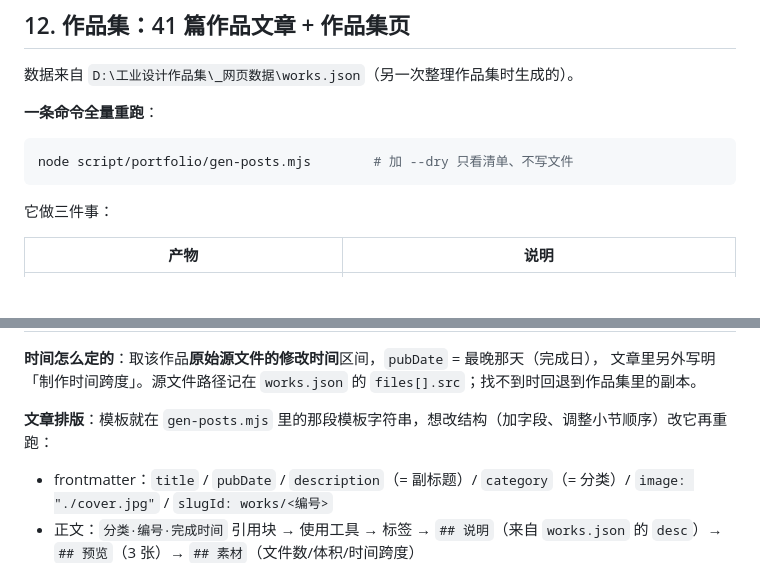
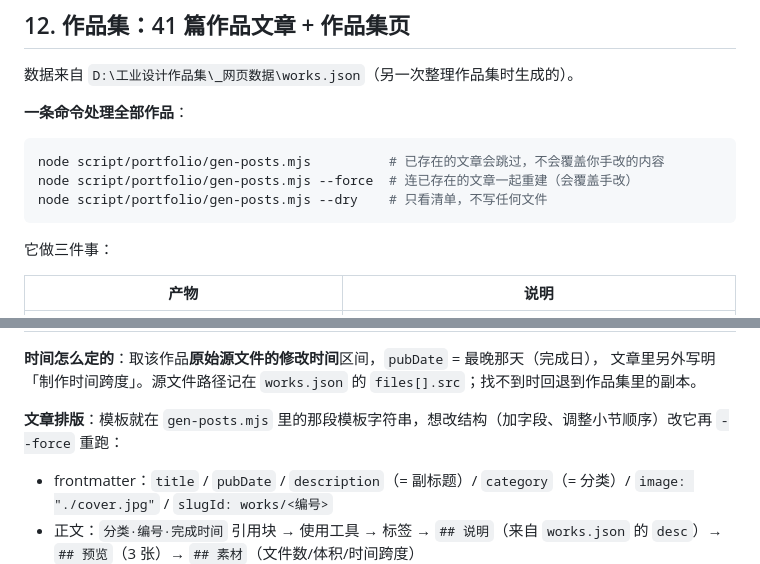
Before and after one commit to nitianfox/nitianfox.github.io, a Markdown page: 自定义指南.md, 2 parts joined by grey strips. Rendered like a GitHub page; blank space fills up the shorter version.

Commit message:
指南：补充作品集生成器的 --force/--dry 用法

````diff
--- a/自定义指南.md
+++ b/自定义指南.md
@@ -249,10 +249,12 @@ pnpm momo clean         # 清构建产物和缓存（--all 连 node_modules 一
 
 数据来自 `D:\工业设计作品集\_网页数据\works.json`（另一次整理作品集时生成的）。
 
-**一条命令全量重跑**：
+**一条命令处理全部作品**：
 
 ```bash
-node script/portfolio/gen-posts.mjs        # 加 --dry 只看清单、不写文件
+node script/portfolio/gen-posts.mjs          # 已存在的文章会跳过，不会覆盖你手改的内容
+node script/portfolio/gen-posts.mjs --force  # 连已存在的文章一起重建（会覆盖手改）
+node script/portfolio/gen-posts.mjs --dry    # 只看清单，不写任何文件
 ```
 
 它做三件事：
@@ -266,7 +268,7 @@ node script/portfolio/gen-posts.mjs        # 加 --dry 只看清单、不写文
 **时间怎么定的**：取该作品**原始源文件的修改时间**区间，`pubDate` = 最晚那天（完成日），
 文章里另外写明「制作时间跨度」。源文件路径记在 `works.json` 的 `files[].src`；找不到时回退到作品集里的副本。
 
-**文章排版**：模板就在 `gen-posts.mjs` 里的那段模板字符串，想改结构（加字段、调整小节顺序）改它再重跑：
+**文章排版**：模板就在 `gen-posts.mjs` 里的那段模板字符串，想改结构（加字段、调整小节顺序）改它再 `--force` 重跑：
 
 - frontmatter：`title` / `pubDate` / `description`（= 副标题）/ `category`（= 分类）/ `image: "./cover.jpg"` / `slugId: works/<编号>`
 - 正文：`分类·编号·完成时间` 引用块 → 使用工具 → 标签 → `## 说明`（来自 `works.json` 的 `desc`）→ `## 预览`（3 张）→ `## 素材`（文件数/体积/时间跨度）
````
